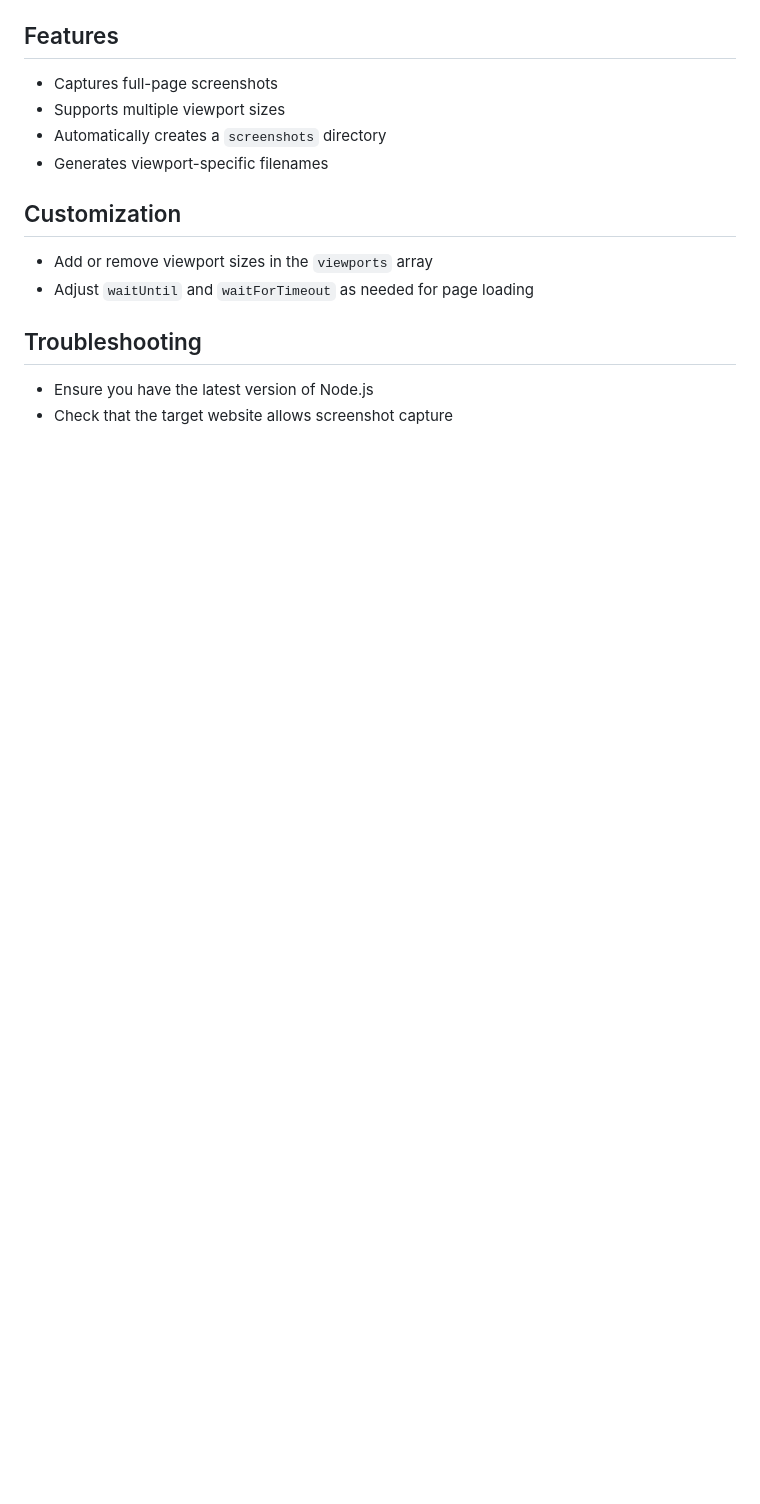
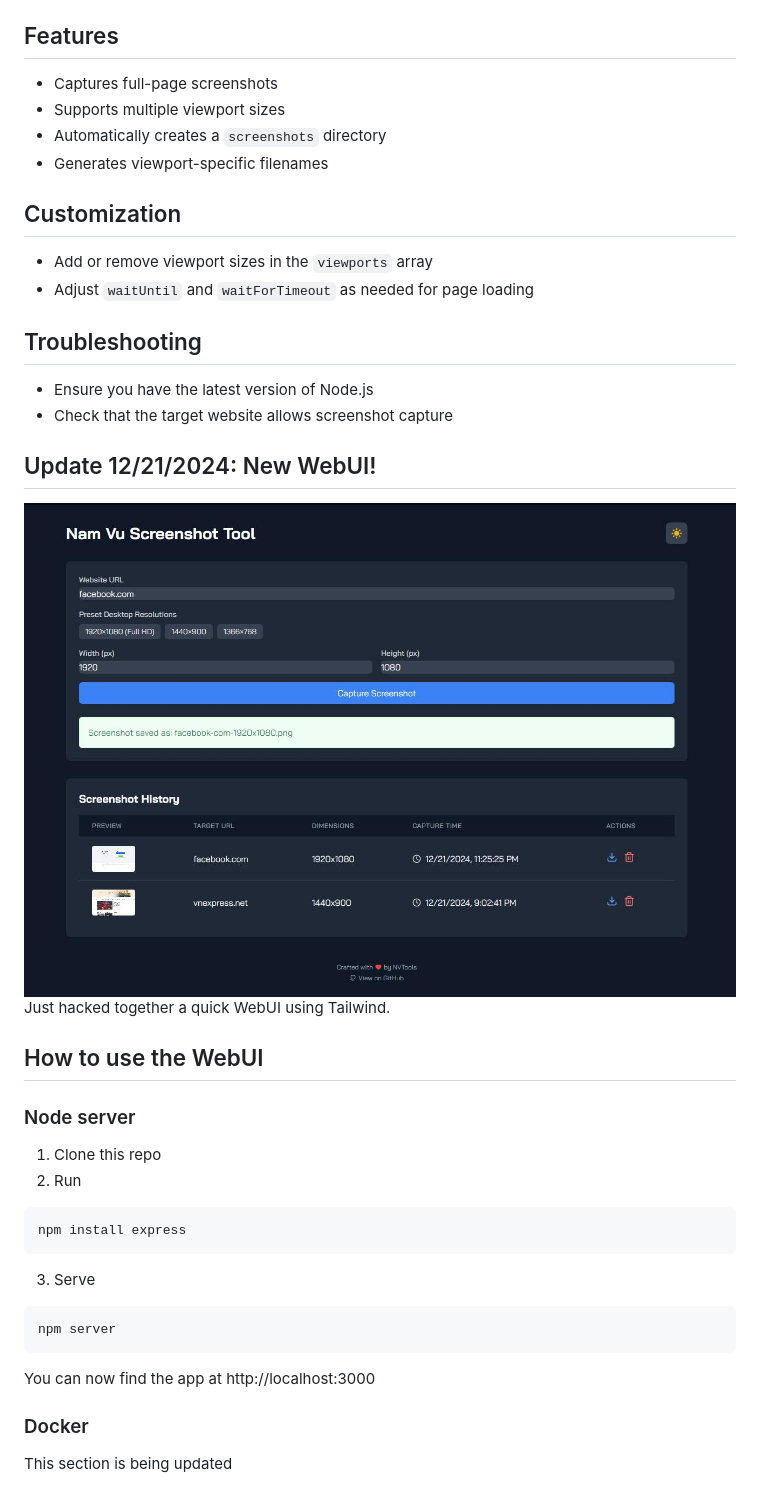
Before and after one commit to vnt87/snipsnap, a Markdown page: README.md, the part around the change. Rendered like a GitHub page; pictures changed too: screenshot.jpg (added); blank space fills up the shorter version.

Commit message:
Added WebUI and Docker

````diff
--- a/README.md
+++ b/README.md
@@ -28,3 +28,24 @@ This script uses Puppeteer to capture screenshots of a webpage at multiple viewp
 ## Troubleshooting
 - Ensure you have the latest version of Node.js
 - Check that the target website allows screenshot capture
+
+## Update 12/21/2024: New WebUI!
+![WebUI Screenshot](screenshot.jpg)
+Just hacked together a quick WebUI using Tailwind.
+
+## How to use the WebUI
+
+### Node server
+1. Clone this repo
+2. Run
+```bash
+npm install express
+```
+3. Serve
+```bash
+npm server
+```
+You can now find the app at http://localhost:3000
+
+### Docker
+This section is being updated
````
Also changed, not shown: 9 other files.
